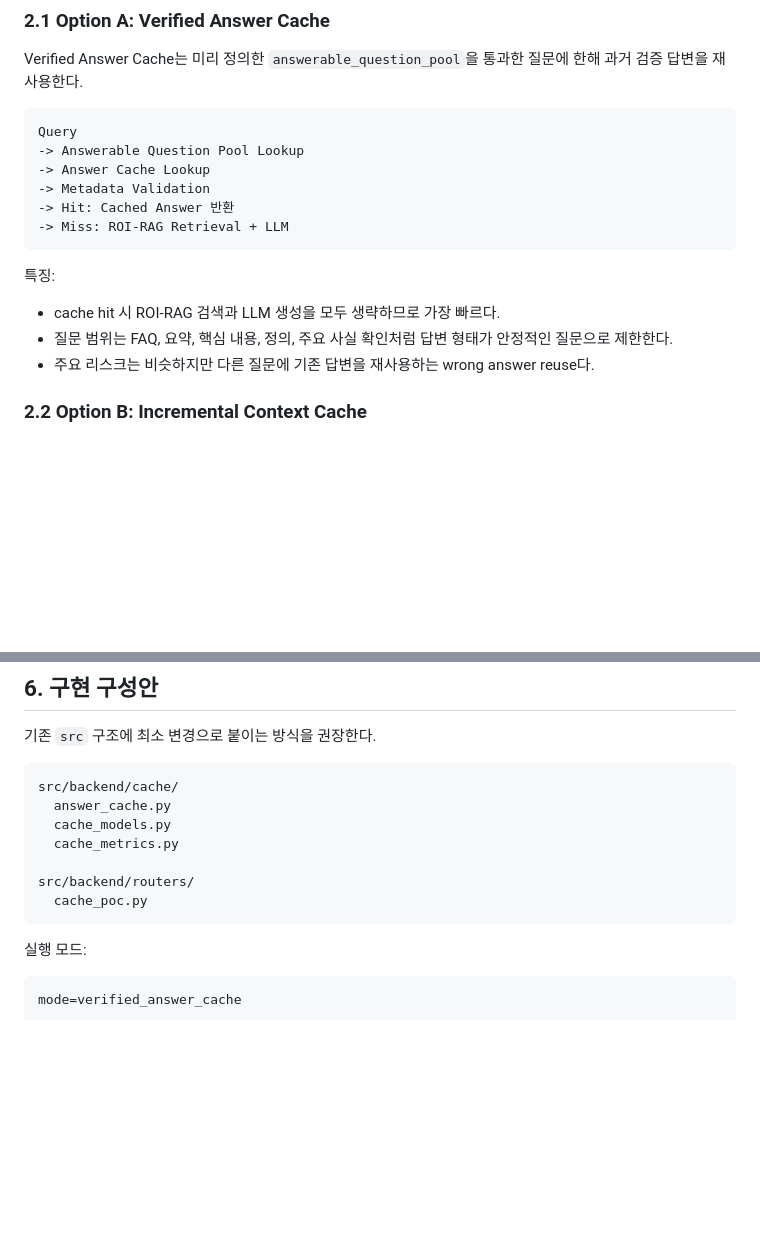
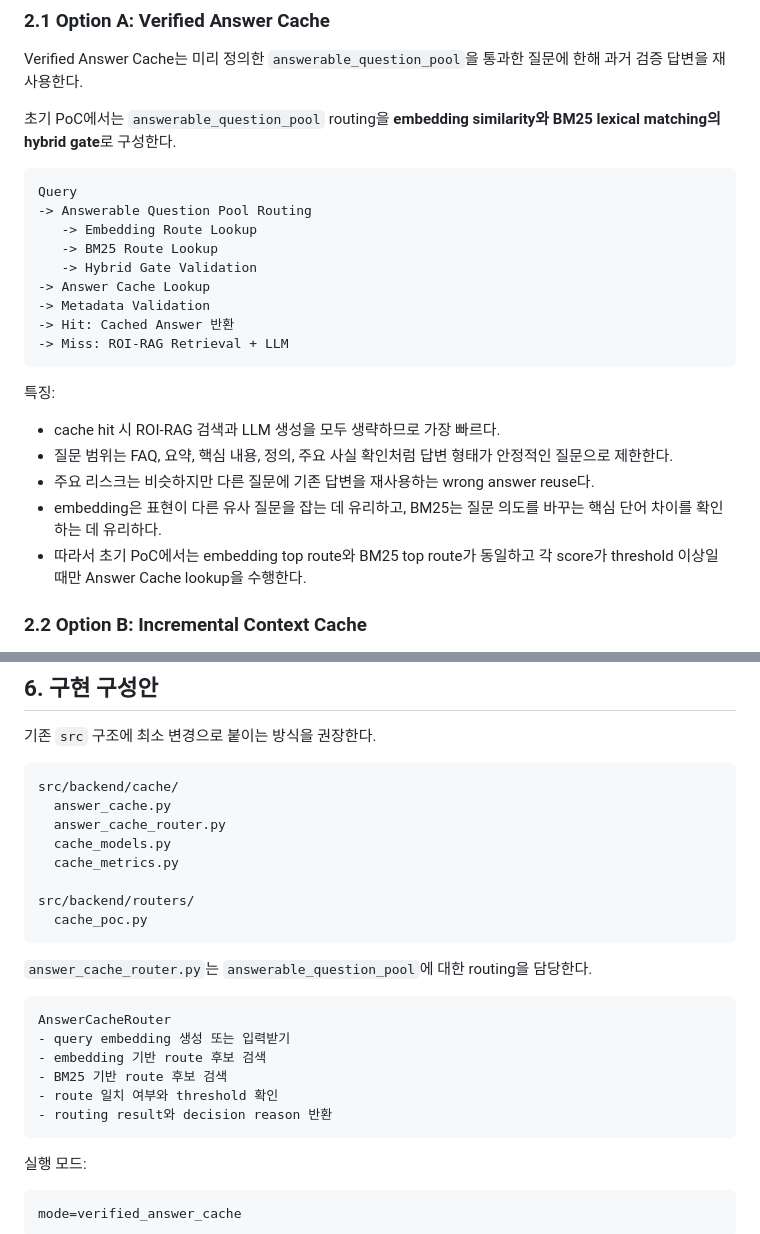
Before and after one commit to younlea/2026_architect_9B_team, a Markdown page: DP3_Cache_Strategy_PoC_Development_Guide.md, 2 parts joined by grey strips. GitHub-like rendering; blank space fills up the shorter version.

````diff
--- a/DP3_Cache_Strategy_PoC_Development_Guide.md
+++ b/DP3_Cache_Strategy_PoC_Development_Guide.md
@@ -24,9 +24,14 @@ PoC에서 확인할 QA와 최소 측정 지표는 다음으로 제한한다.
 
 Verified Answer Cache는 미리 정의한 `answerable_question_pool`을 통과한 질문에 한해 과거 검증 답변을 재사용한다.
 
+초기 PoC에서는 `answerable_question_pool` routing을 **embedding similarity와 BM25 lexical matching의 hybrid gate**로 구성한다.
+
 ```text
 Query
--> Answerable Question Pool Lookup
+-> Answerable Question Pool Routing
+   -> Embedding Route Lookup
+   -> BM25 Route Lookup
+   -> Hybrid Gate Validation
 -> Answer Cache Lookup
 -> Metadata Validation
 -> Hit: Cached Answer 반환
@@ -38,6 +43,8 @@ Query
 - cache hit 시 ROI-RAG 검색과 LLM 생성을 모두 생략하므로 가장 빠르다.
 - 질문 범위는 FAQ, 요약, 핵심 내용, 정의, 주요 사실 확인처럼 답변 형태가 안정적인 질문으로 제한한다.
 - 주요 리스크는 비슷하지만 다른 질문에 기존 답변을 재사용하는 wrong answer reuse다.
+- embedding은 표현이 다른 유사 질문을 잡는 데 유리하고, BM25는 질문 의도를 바꾸는 핵심 단어 차이를 확인하는 데 유리하다.
+- 따라서 초기 PoC에서는 embedding top route와 BM25 top route가 동일하고 각 score가 threshold 이상일 때만 Answer Cache lookup을 수행한다.
 
 ### 2.2 Option B: Incremental Context Cache
 
@@ -277,11 +351,23 @@ RAGAS 적합성:
 ```text
 src/backend/cache/
   answer_cache.py
+  answer_cache_router.py
   cache_models.py
   cache_metrics.py
 
 src/backend/routers/
   cache_poc.py
+```
+
+`answer_cache_router.py`는 `answerable_question_pool`에 대한 routing을 담당한다.
+
+```text
+AnswerCacheRouter
+- query embedding 생성 또는 입력받기
+- embedding 기반 route 후보 검색
+- BM25 기반 route 후보 검색
+- route 일치 여부와 threshold 확인
+- routing result와 decision reason 반환
 ```
 
 실행 모드:
````
Also changed, not shown: other parts of DP3_Cache_Strategy_PoC_Development_Guide.md (+90 -2 lines).
